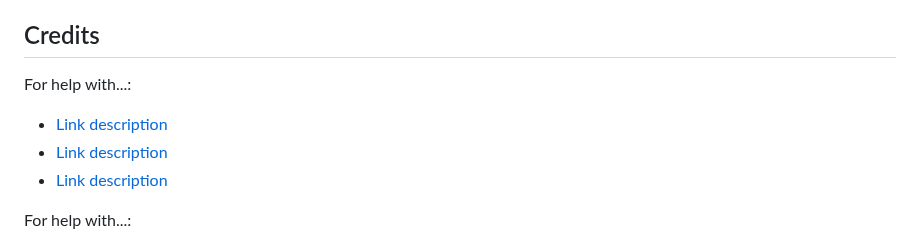
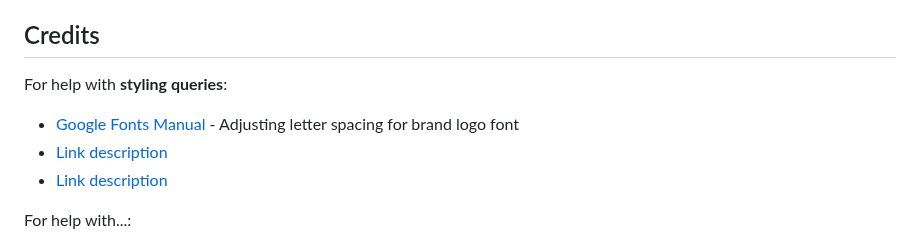
Before and after one commit to tarahwaters/milestone-project3, a Markdown page: README.md, the part around the change. Rendered like a GitHub page.

Commit message:
Add credit reference for google fonts styling

```diff
--- a/README.md
+++ b/README.md
@@ -261,8 +261,8 @@ A tutorial on how to do that can be found [here](https://www.gitpod.io/docs/conf
 
 ## Credits
 
-For help with...:
-- [Link description](#)
+For help with **styling queries**:
+- [Google Fonts Manual](https://fonts.google.com/knowledge/using_type/manual_kerning_is_rarely_required) - Adjusting letter spacing for brand logo font
 - [Link description](#)
 - [Link description](#)
 
```
